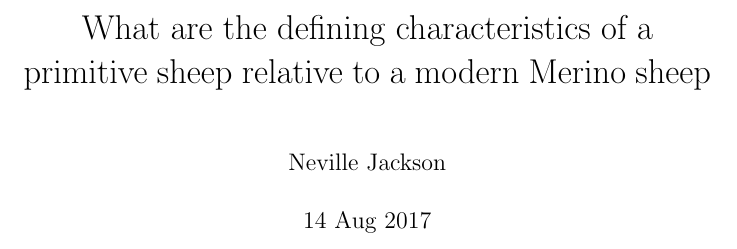
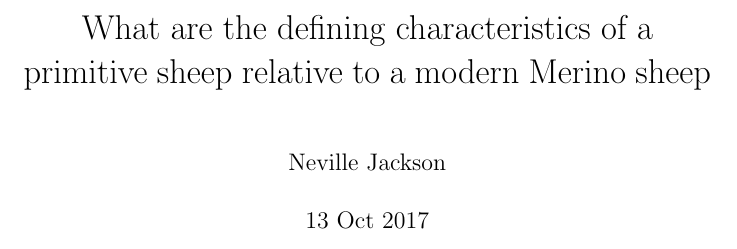
Before and after one commit to nevillejackson/atavistic-sheep, a LaTeX document (mev-rewrite/supplementary/primitive/primitive.tex): part of page 1 of 33, cut so that both start at the same text. Compiled offline with pdfLaTeX.

Commit message:
Fix page 22 after Jum Watts comment, and update date of doc

```diff
--- a/mev-rewrite/supplementary/primitive/primitive.tex
+++ b/mev-rewrite/supplementary/primitive/primitive.tex
@@ -12,7 +12,7 @@
 
 \title{What are the defining characteristics of a primitive sheep relative to a modern Merino sheep}
 \author{Neville Jackson}
-\date{14 Aug 2017}
+\date{13 Oct 2017}
 
 
 \begin{document}
```
